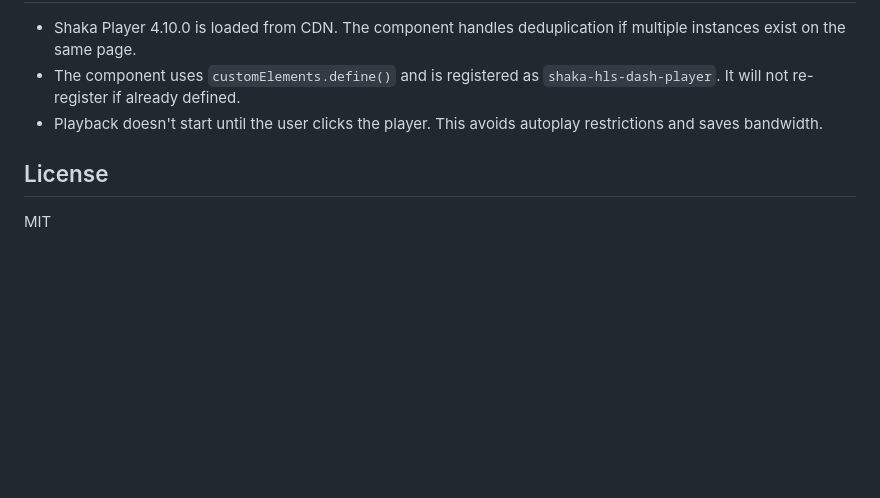
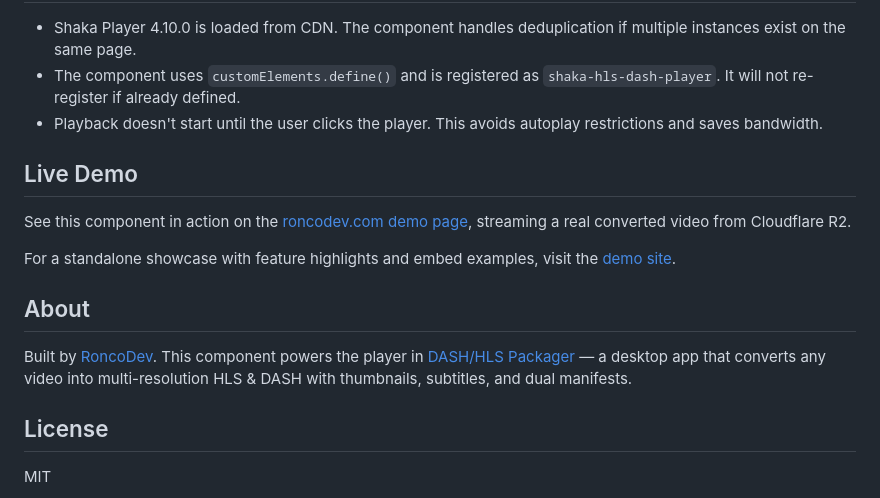
Before and after one commit to RoncoJhon/shaka-hls-dash-player, a Markdown page: README.md, the part around the change. Rendered like a GitHub page; blank space fills up the shorter version.

Commit message:
docs: add Live Demo and About sections linking to roncodev.com
Co-Authored-By: Claude Opus 4.6 <noreply@anthropic.com>

```diff
--- a/README.md
+++ b/README.md
@@ -250,6 +250,16 @@ player.configure('streaming.bufferingGoal', 60);
 - The component uses `customElements.define()` and is registered as `shaka-hls-dash-player`. It will not re-register if already defined.
 - Playback doesn't start until the user clicks the player. This avoids autoplay restrictions and saves bandwidth.
 
+## Live Demo
+
+See this component in action on the [roncodev.com demo page](https://roncodev.com/demo), streaming a real converted video from Cloudflare R2.
+
+For a standalone showcase with feature highlights and embed examples, visit the [demo site](https://roncojhon.github.io/shaka-hls-dash-player-demo/).
+
+## About
+
+Built by [RoncoDev](https://roncodev.com). This component powers the player in [DASH/HLS Packager](https://roncodev.com) — a desktop app that converts any video into multi-resolution HLS & DASH with thumbnails, subtitles, and dual manifests.
+
 ## License
 
 MIT
```
